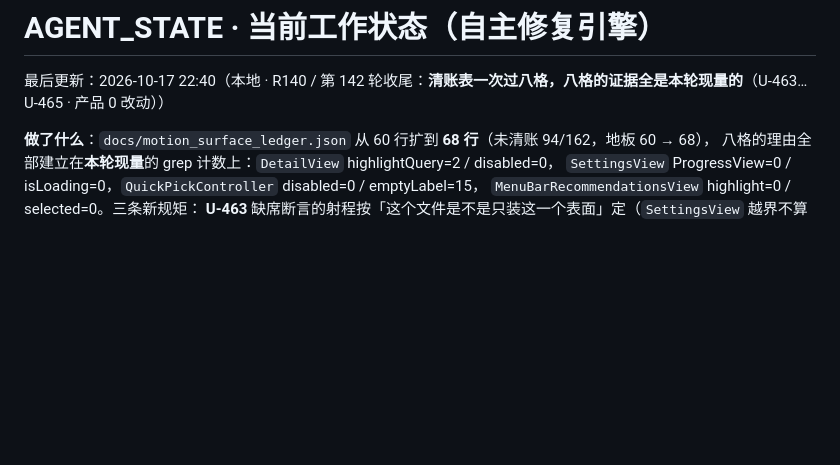
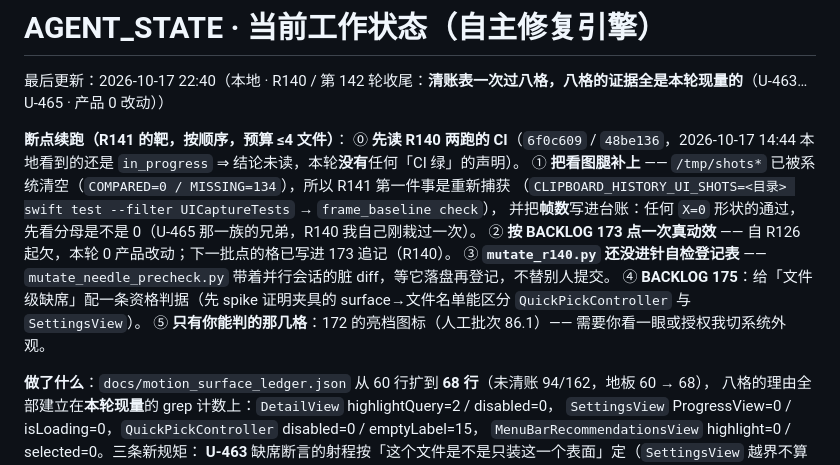
Before and after one commit to mnmc5h5ntg-wq/ClipboardHistory, a Markdown page: AGENT_STATE.md, the part around the change. Drawn GitHub-style; blank space fills up the shorter version.

Commit message:
Round 140 parked cleanly: R141's targets written into STATE (re-capture frames first, read the two in-progress CI runs, register mutate_r140 after the parallel session lands its precheck diff)

```diff
--- a/AGENT_STATE.md
+++ b/AGENT_STATE.md
@@ -1,6 +1,16 @@
 # AGENT_STATE · 当前工作状态（自主修复引擎）
 
 最后更新：2026-10-17 22:40（本地 · R140 / 第 142 轮收尾：**清账表一次过八格，八格的证据全是本轮现量的**（U-463…U-465 · 产品 0 改动））
+
+**断点续跑（R141 的靶，按顺序，预算 ≤4 文件）**：
+⓪ **先读 R140 两跑的 CI**（`6f0c609` / `48be136`，2026-10-17 14:44 本地看到的还是 `in_progress` ⇒ 结论未读，本轮**没有**任何「CI 绿」的声明）。
+① **把看图腿补上** —— `/tmp/shots*` 已被系统清空（`COMPARED=0 / MISSING=134`），所以 R141 第一件事是重新捕获
+（`CLIPBOARD_HISTORY_UI_SHOTS=<目录> swift test --filter UICaptureTests` → `frame_baseline check`），
+并把**帧数**写进台账：任何 `X=0` 形状的通过，先看分母是不是 0（U-465 那一族的兄弟，R140 我自己刚栽过一次）。
+② **按 BACKLOG 173 点一次真动效** —— 自 R126 起欠，本轮 0 产品改动；下一批点的格已写进 173 追记（R140）。
+③ **`mutate_r140.py` 还没进针自检登记表** —— `mutate_needle_precheck.py` 带着并行会话的脏 diff，等它落盘再登记，不替别人提交。
+④ **BACKLOG 175**：给「文件级缺席」配一条资格判据（先 spike 证明夹具的 surface→文件名单能区分 `QuickPickController` 与 `SettingsView`）。
+⑤ **只有你能判的那几格**：172 的亮档图标（人工批次 86.1）—— 需要你看一眼或授权我切系统外观。
 
 **做了什么**：`docs/motion_surface_ledger.json` 从 60 行扩到 **68 行**（未清账 94/162，地板 60 → 68），
 八格的理由全部建立在**本轮现量**的 grep 计数上：`DetailView` highlightQuery=2 / disabled=0，
```
